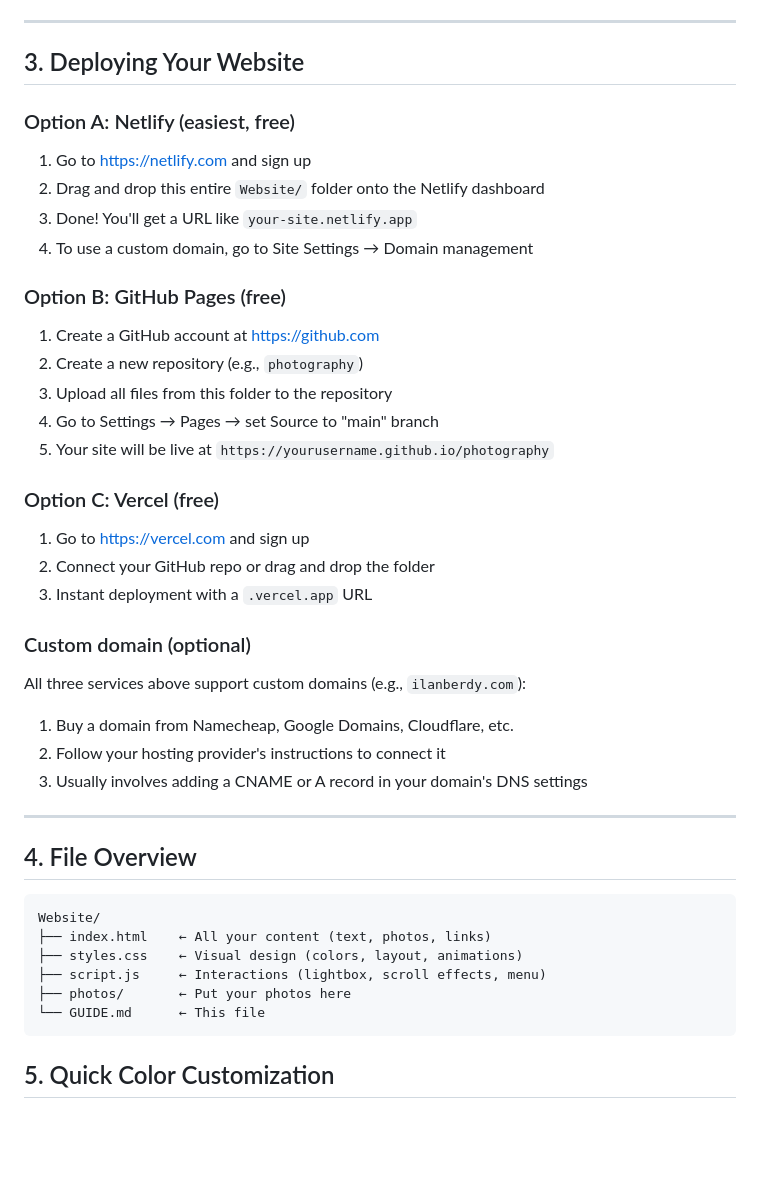
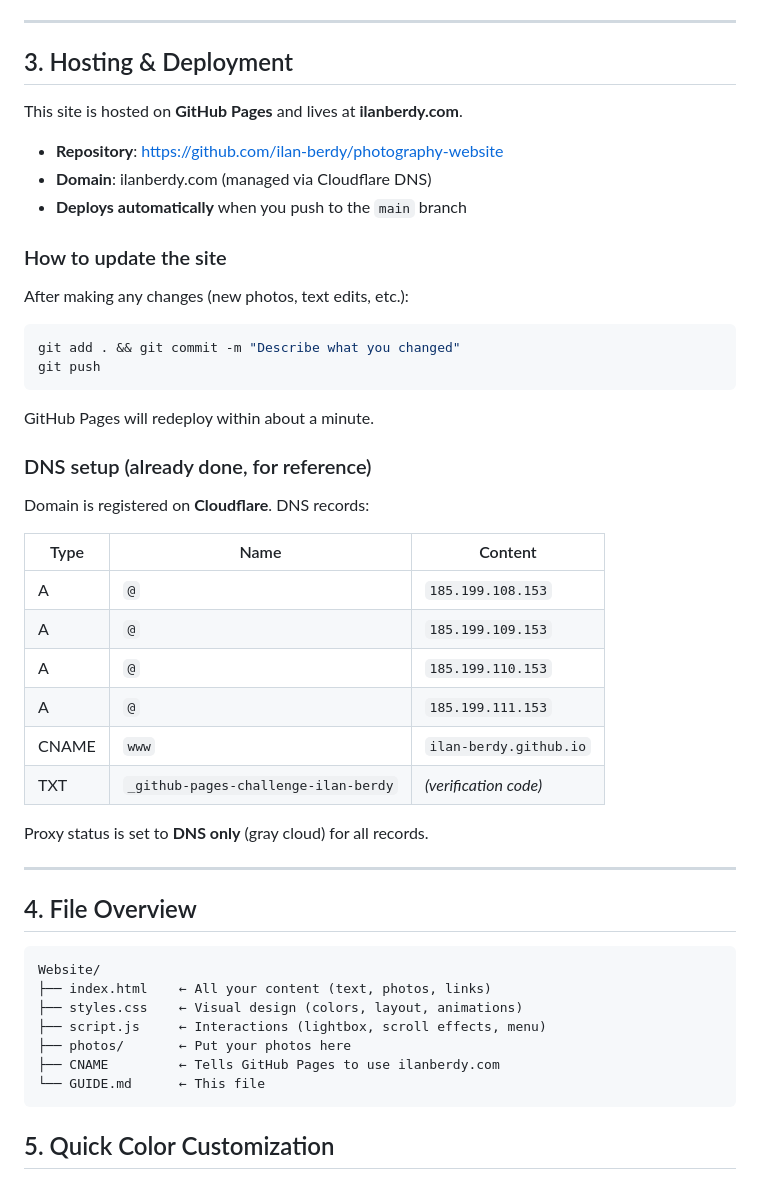
Before and after one commit to ilan-berdy/photography-website, a Markdown page: GUIDE.md, the part around the change. Rendered like a GitHub page; blank space fills up the shorter version.

Commit message:
Update guide to reflect GitHub Pages + Cloudflare setup
Co-Authored-By: Claude Opus 4.6 <noreply@anthropic.com>

````diff
--- a/GUIDE.md
+++ b/GUIDE.md
@@ -75,31 +75,37 @@ Delete one to remove it. Use these classes to control sizing:
 
 ---
 
-## 3. Deploying Your Website
+## 3. Hosting & Deployment
 
-### Option A: Netlify (easiest, free)
-1. Go to https://netlify.com and sign up
-2. Drag and drop this entire `Website/` folder onto the Netlify dashboard
-3. Done! You'll get a URL like `your-site.netlify.app`
-4. To use a custom domain, go to Site Settings → Domain management
+This site is hosted on **GitHub Pages** and lives at **ilanberdy.com**.
 
-### Option B: GitHub Pages (free)
-1. Create a GitHub account at https://github.com
-2. Create a new repository (e.g., `photography`)
-3. Upload all files from this folder to the repository
-4. Go to Settings → Pages → set Source to "main" branch
-5. Your site will be live at `https://yourusername.github.io/photography`
+- **Repository**: https://github.com/ilan-berdy/photography-website
+- **Domain**: ilanberdy.com (managed via Cloudflare DNS)
+- **Deploys automatically** when you push to the `main` branch
 
-### Option C: Vercel (free)
-1. Go to https://vercel.com and sign up
-2. Connect your GitHub repo or drag and drop the folder
-3. Instant deployment with a `.vercel.app` URL
+### How to update the site
 
-### Custom domain (optional)
-All three services above support custom domains (e.g., `ilanberdy.com`):
-1. Buy a domain from Namecheap, Google Domains, Cloudflare, etc.
-2. Follow your hosting provider's instructions to connect it
-3. Usually involves adding a CNAME or A record in your domain's DNS settings
+After making any changes (new photos, text edits, etc.):
+```bash
+git add . && git commit -m "Describe what you changed"
+git push
+```
+GitHub Pages will redeploy within about a minute.
+
+### DNS setup (already done, for reference)
+
+Domain is registered on **Cloudflare**. DNS records:
+
+| Type  | Name | Content |
+|-------|------|---------|
+| A     | `@`  | `185.199.108.153` |
+| A     | `@`  | `185.199.109.153` |
+| A     | `@`  | `185.199.110.153` |
+| A     | `@`  | `185.199.111.153` |
+| CNAME | `www` | `ilan-berdy.github.io` |
+| TXT   | `_github-pages-challenge-ilan-berdy` | *(verification code)* |
+
+Proxy status is set to **DNS only** (gray cloud) for all records.
 
 ---
 
@@ -111,6 +117,7 @@ Website/
 ├── styles.css    ← Visual design (colors, layout, animations)
 ├── script.js     ← Interactions (lightbox, scroll effects, menu)
 ├── photos/       ← Put your photos here
+├── CNAME         ← Tells GitHub Pages to use ilanberdy.com
 └── GUIDE.md      ← This file
 ```
 
````
